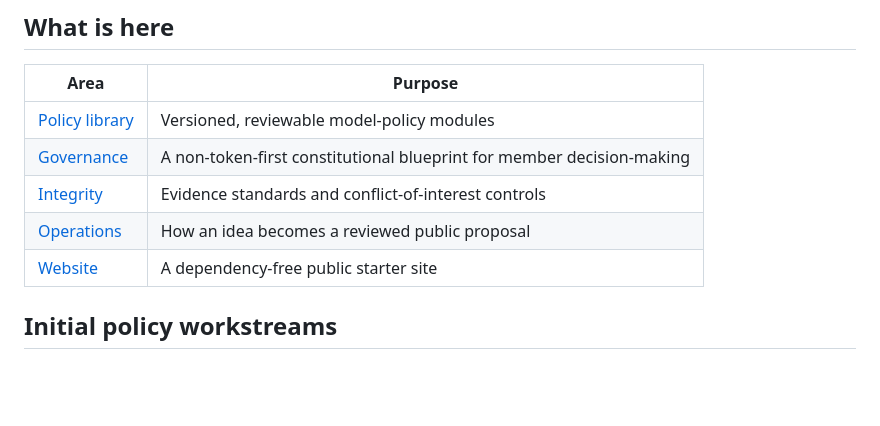
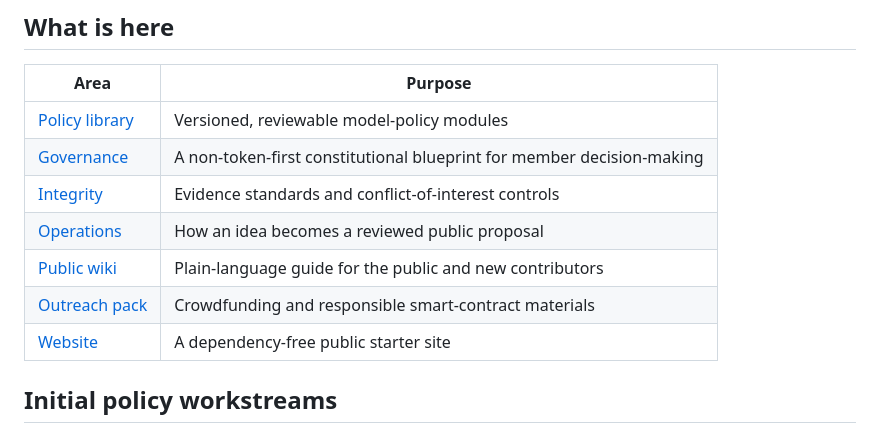
Before and after one commit to FOURPILLARSFOUNDATION/4pillars-policy-dao, a Markdown page: README.md, the part around the change. GitHub-like rendering; blank space fills up the shorter version.

Commit message:
docs: add public wiki and outreach links

```diff
--- a/README.md
+++ b/README.md
@@ -14,6 +14,8 @@ An open-source policy reform commons for developing evidence-backed model polici
 | [Governance](governance/DAO-CONSTITUTION.md) | A non-token-first constitutional blueprint for member decision-making |
 | [Integrity](integrity/README.md) | Evidence standards and conflict-of-interest controls |
 | [Operations](operations/POLICY-LIFECYCLE.md) | How an idea becomes a reviewed public proposal |
+| [Public wiki](wiki/Home.md) | Plain-language guide for the public and new contributors |
+| [Outreach pack](outreach/README.md) | Crowdfunding and responsible smart-contract materials |
 | [Website](site/index.html) | A dependency-free public starter site |
 
 ## Initial policy workstreams
```
